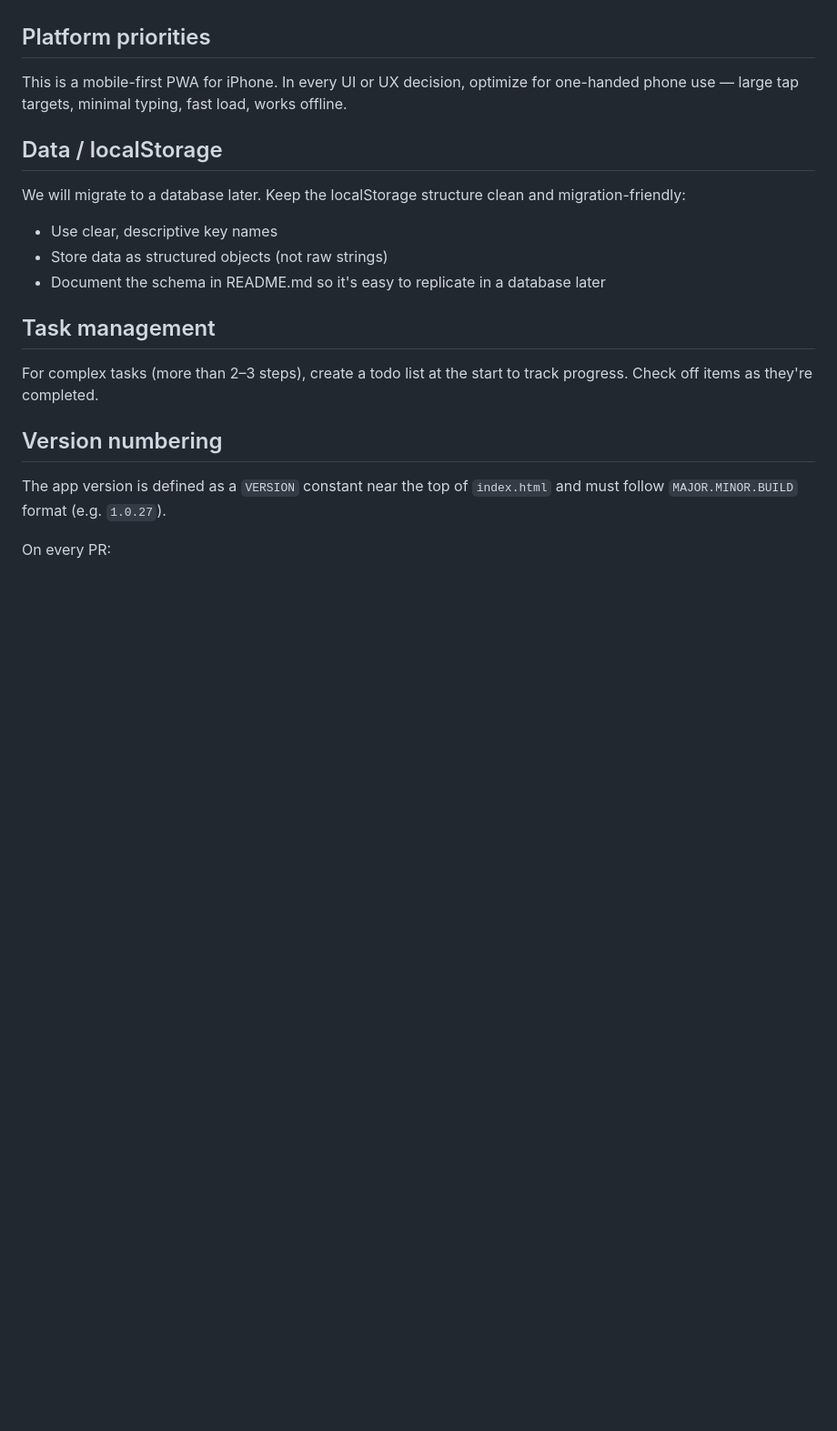
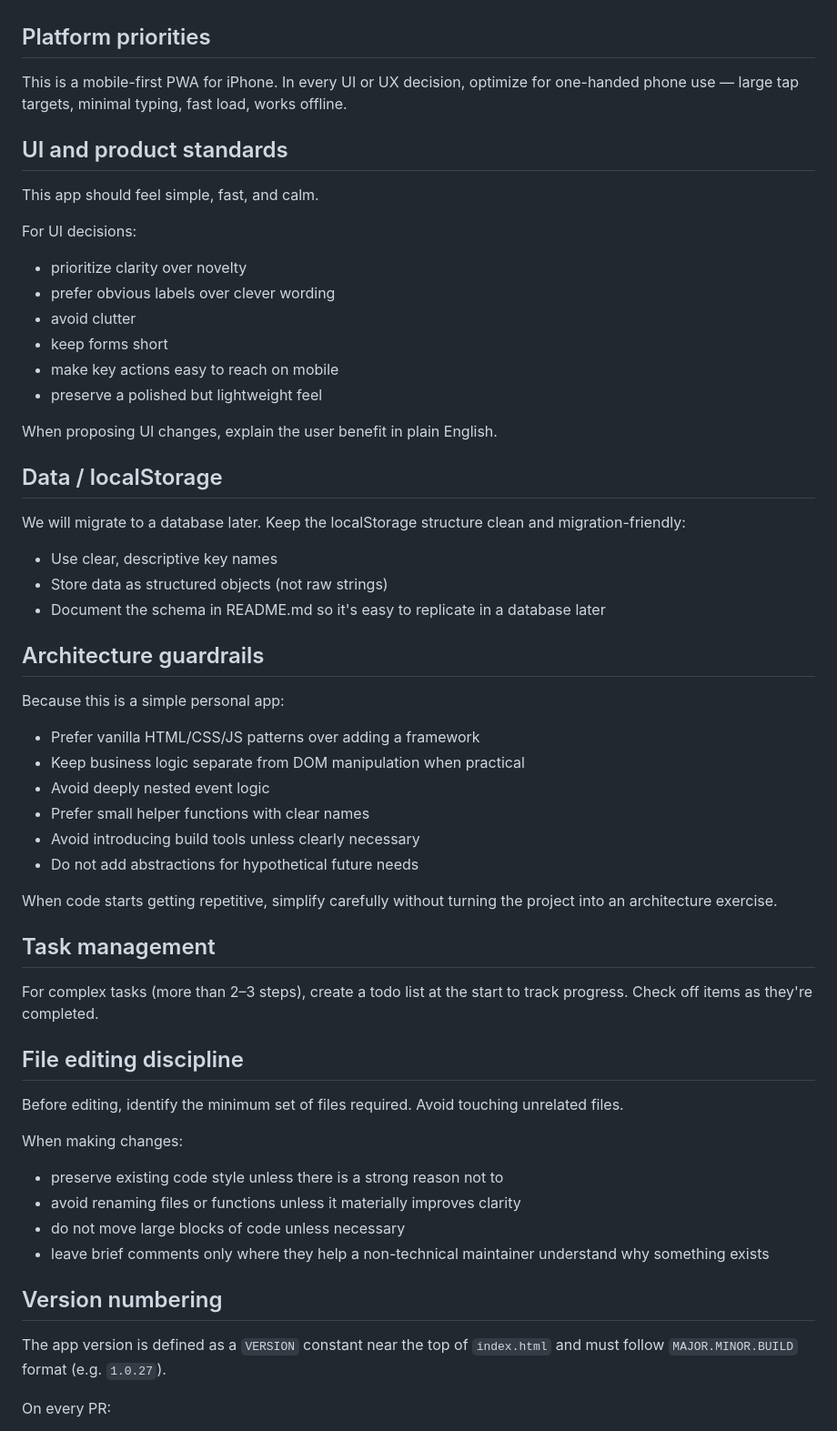
Before and after one commit to chrisaug21/habits, a Markdown page: CLAUDE.md, the part around one of its changes. Shown at 91% size. GitHub-like rendering; blank space fills up the shorter version.

```diff
--- a/CLAUDE.md
+++ b/CLAUDE.md
@@ -29,14 +135,49 @@ Warn me before anything that could break the app or lose data — deleting files
 ## Platform priorities
 This is a mobile-first PWA for iPhone. In every UI or UX decision, optimize for one-handed phone use — large tap targets, minimal typing, fast load, works offline.
 
+## UI and product standards
+This app should feel simple, fast, and calm.
+
+For UI decisions:
+- prioritize clarity over novelty
+- prefer obvious labels over clever wording
+- avoid clutter
+- keep forms short
+- make key actions easy to reach on mobile
+- preserve a polished but lightweight feel
+
+When proposing UI changes, explain the user benefit in plain English.
+
 ## Data / localStorage
 We will migrate to a database later. Keep the localStorage structure clean and migration-friendly:
 - Use clear, descriptive key names
 - Store data as structured objects (not raw strings)
 - Document the schema in README.md so it's easy to replicate in a database later
 
+## Architecture guardrails
+Because this is a simple personal app:
+
+- Prefer vanilla HTML/CSS/JS patterns over adding a framework
+- Keep business logic separate from DOM manipulation when practical
+- Avoid deeply nested event logic
+- Prefer small helper functions with clear names
+- Avoid introducing build tools unless clearly necessary
+- Do not add abstractions for hypothetical future needs
+
+When code starts getting repetitive, simplify carefully without turning the project into an architecture exercise.
+
 ## Task management
 For complex tasks (more than 2–3 steps), create a todo list at the start to track progress. Check off items as they're completed.
+
+## File editing discipline
+Before editing, identify the minimum set of files required.
+Avoid touching unrelated files.
+
+When making changes:
+- preserve existing code style unless there is a strong reason not to
+- avoid renaming files or functions unless it materially improves clarity
+- do not move large blocks of code unless necessary
+- leave brief comments only where they help a non-technical maintainer understand why something exists
 
 ## Version numbering
 The app version is defined as a `VERSION` constant near the top of `index.html` and must follow `MAJOR.MINOR.BUILD` format (e.g. `1.0.27`).
```
Also changed, not shown: other parts of CLAUDE.md (+120 -1 lines).
